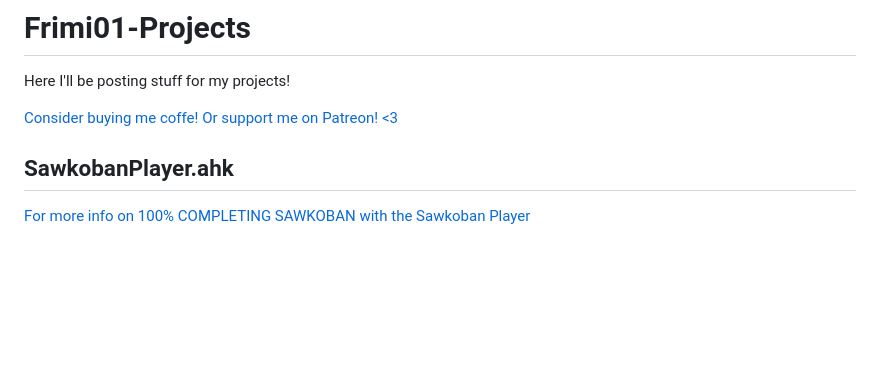
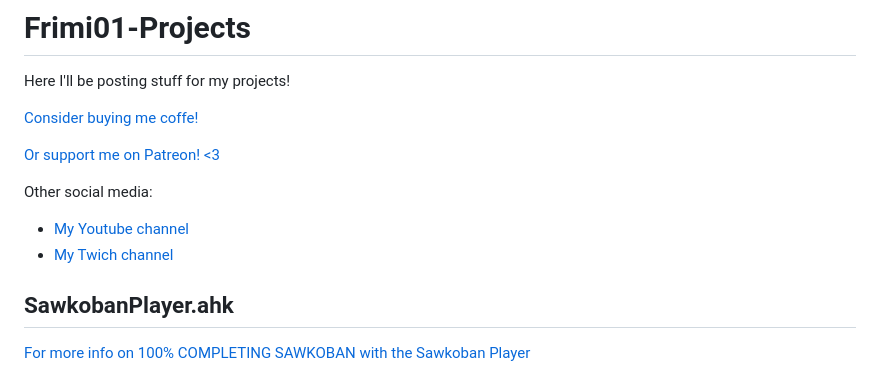
Before and after one commit to Frimi01/Frimi01-Projects, a Markdown page: README.md, the part around the change. Drawn GitHub-style; blank space fills up the shorter version.

```diff
--- a/README.md
+++ b/README.md
@@ -2,7 +2,12 @@
 Here I'll be posting stuff for my projects!
 
 [Consider buying me coffe!](https://ko-fi.com/frimi01)
+
 [Or support me on Patreon! <3](https://patreon.com/Frimi01?utm_medium=unknown&utm_source=join_link&utm_campaign=creatorshare_creator&utm_content=copyLink)
+
+Other social media:
+- [My Youtube channel](https://www.youtube.com/@frimi01)
+- [My Twich channel](https://www.twitch.tv/frimi01)
 
 ## SawkobanPlayer.ahk
 [For more info on 100% COMPLETING SAWKOBAN with the Sawkoban Player](https://ko-fi.com/post/HOW-TO-BEAT-SAWKOBAN-100-B0B119AUZ0?justpublished=true&alias=HOW-TO-BEAT-SAWKOBAN-100-B0B119AUZ0#shareNewPostModal)
```
